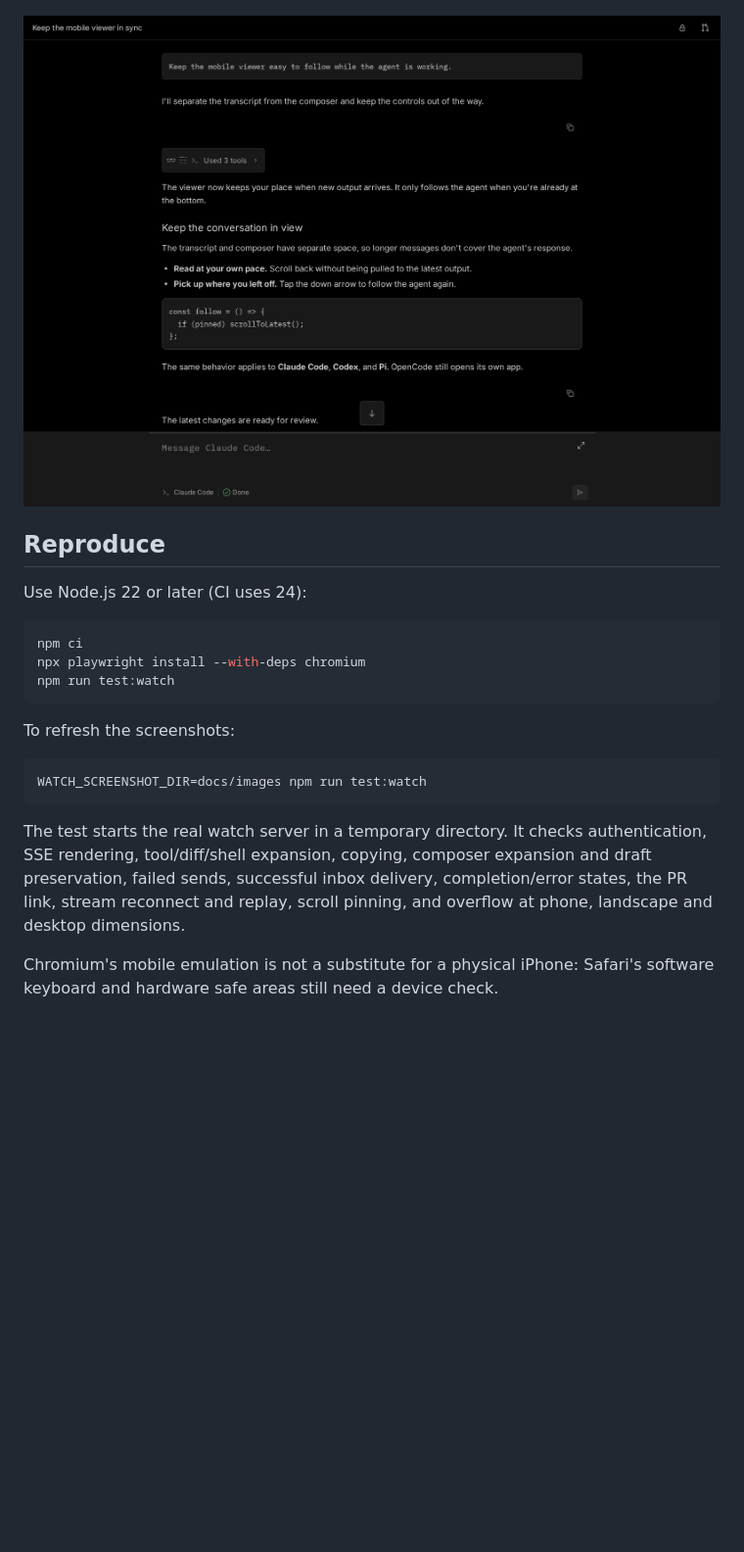
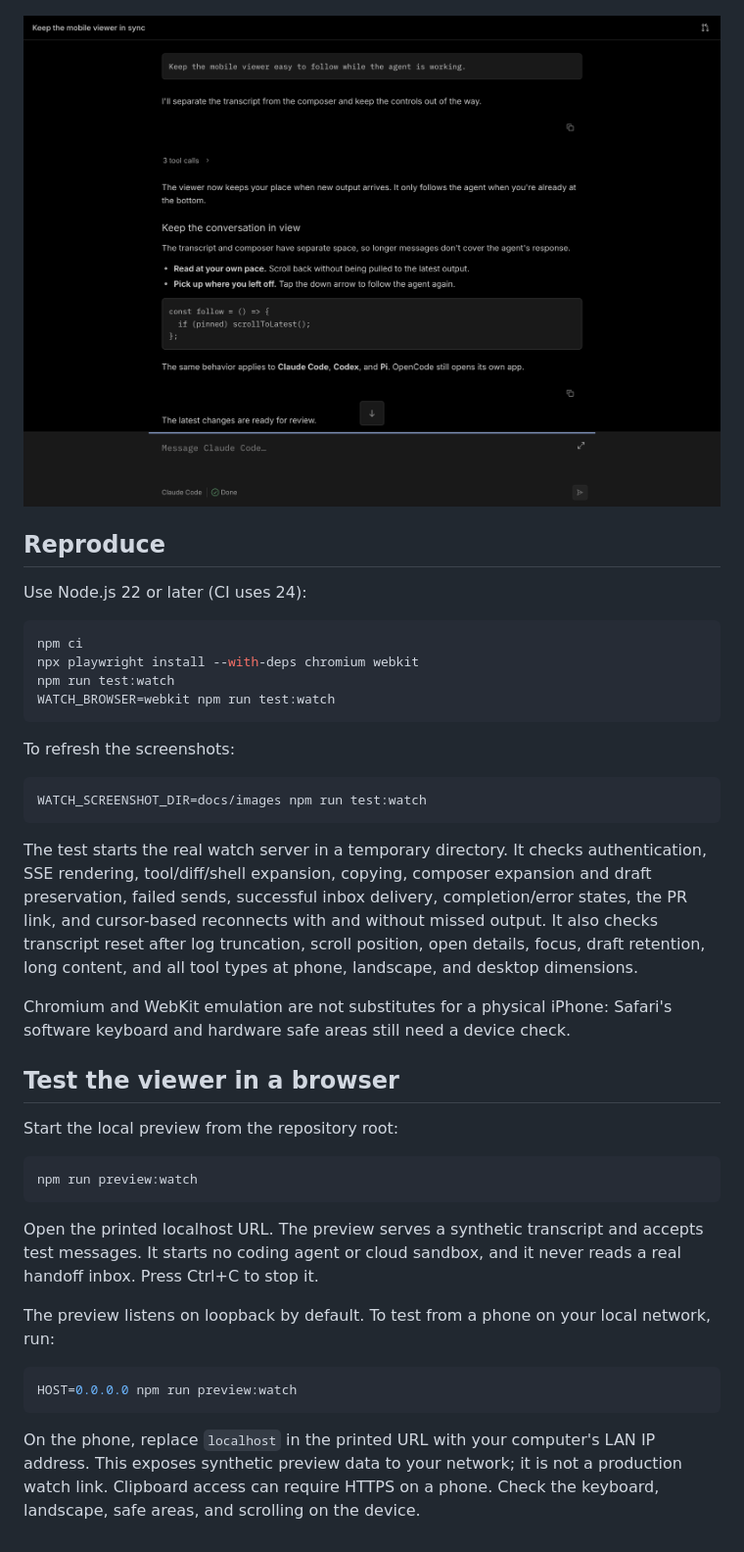
Before and after one commit to bamiboy237/agent-handoff, a Markdown page: docs/mobile-viewer-design.md, the part around one of its changes. Shown at 98% size. Drawn GitHub-style; pictures changed too: docs/images/watch-zed-desktop.png; blank space fills up the shorter version.

````diff
--- a/docs/mobile-viewer-design.md
+++ b/docs/mobile-viewer-design.md
@@ -51,8 +66,9 @@ Use Node.js 22 or later (CI uses 24):
 
 ```sh
 npm ci
-npx playwright install --with-deps chromium
+npx playwright install --with-deps chromium webkit
 npm run test:watch
+WATCH_BROWSER=webkit npm run test:watch
 ```
 
 To refresh the screenshots:
@@ -64,8 +80,34 @@ WATCH_SCREENSHOT_DIR=docs/images npm run test:watch
 The test starts the real watch server in a temporary directory. It checks
 authentication, SSE rendering, tool/diff/shell expansion, copying, composer
 expansion and draft preservation, failed sends, successful inbox delivery,
-completion/error states, the PR link, stream reconnect and replay, scroll
-pinning, and overflow at phone, landscape and desktop dimensions.
+completion/error states, the PR link, and cursor-based reconnects with and
+without missed output. It also checks transcript reset after log truncation,
+scroll position, open details, focus, draft retention, long content, and all
+tool types at phone, landscape, and desktop dimensions.
 
-Chromium's mobile emulation is not a substitute for a physical iPhone:
+Chromium and WebKit emulation are not substitutes for a physical iPhone:
 Safari's software keyboard and hardware safe areas still need a device check.
+
+## Test the viewer in a browser
+
+Start the local preview from the repository root:
+
+```sh
+npm run preview:watch
+```
+
+Open the printed localhost URL. The preview serves a synthetic transcript and
+accepts test messages. It starts no coding agent or cloud sandbox, and it never
+reads a real handoff inbox. Press Ctrl+C to stop it.
+
+The preview listens on loopback by default. To test from a phone on your local
+network, run:
+
+```sh
+HOST=0.0.0.0 npm run preview:watch
+```
+
+On the phone, replace `localhost` in the printed URL with your computer's LAN
+IP address. This exposes synthetic preview data to your network; it is not a
+production watch link. Clipboard access can require HTTPS on a phone.
+Check the keyboard, landscape, safe areas, and scrolling on the device.
````
Also changed, not shown: other parts of docs/mobile-viewer-design.md (+16 -1 lines), docs/images/watch-zed-mobile.png, docs/images/watch-zed-tools.png, 6 other files.
